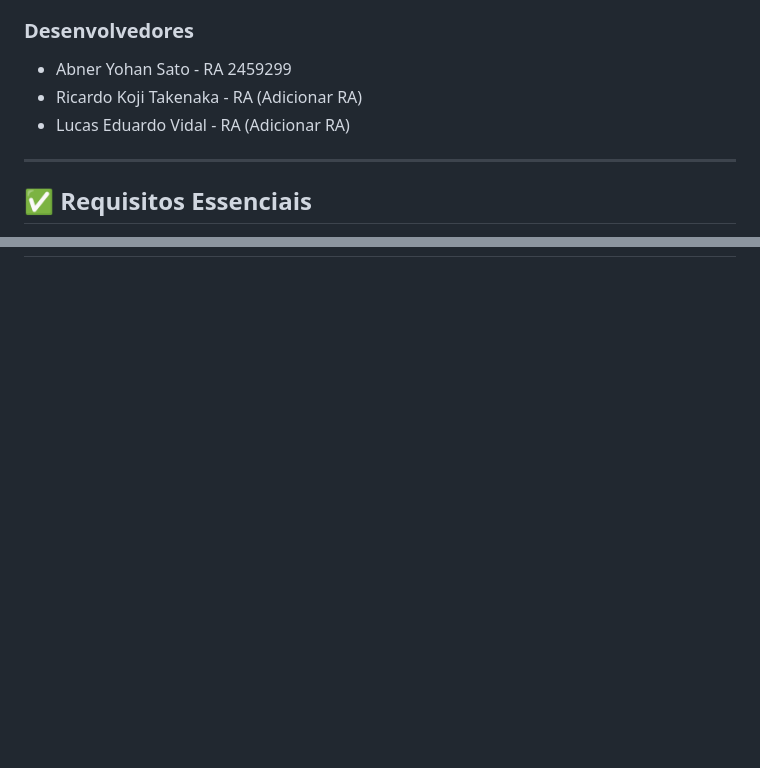
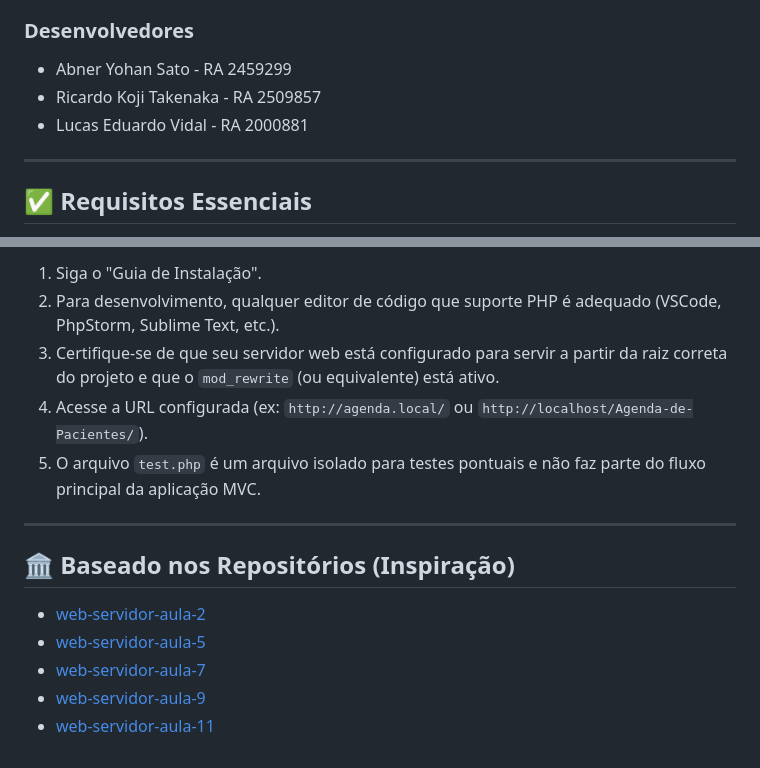
Before and after one commit to SatoYohan/Agenda-de-Pacientes, a Markdown page: README.md, 2 parts joined by grey strips. Rendered like a GitHub page; blank space fills up the shorter version.

```diff
--- a/README.md
+++ b/README.md
@@ -4,8 +4,8 @@ Sistema de agendamento de pacientes desenvolvido em PHP, seguindo o padrão MVC,
 
 ### Desenvolvedores
 - Abner Yohan Sato - RA 2459299
-- Ricardo Koji Takenaka - RA (Adicionar RA)
-- Lucas Eduardo Vidal - RA (Adicionar RA)
+- Ricardo Koji Takenaka - RA 2509857
+- Lucas Eduardo Vidal - RA 2000881
 
 ---
 
@@ -172,0 +239,15 @@ Após a configuração, acesse o sistema pelo navegador:
+1.  Siga o "Guia de Instalação".
+2.  Para desenvolvimento, qualquer editor de código que suporte PHP é adequado (VSCode, PhpStorm, Sublime Text, etc.).
+3.  Certifique-se de que seu servidor web está configurado para servir a partir da raiz correta do projeto e que o `mod_rewrite` (ou equivalente) está ativo.
+4.  Acesse a URL configurada (ex: `http://agenda.local/` ou `http://localhost/Agenda-de-Pacientes/`).
+5.  O arquivo `test.php` é um arquivo isolado para testes pontuais e não faz parte do fluxo principal da aplicação MVC.
+
+---
+
+## 🏛️ Baseado nos Repositórios (Inspiração)
+
+- [web-servidor-aula-2](https://github.com/drantunes/web-servidor-aula-2)
+- [web-servidor-aula-5](https://github.com/drantunes/web-servidor-aula-5)
+- [web-servidor-aula-7](https://github.com/drantunes/web-servidor-aula-7)
+- [web-servidor-aula-9](https://github.com/drantunes/web-servidor-aula-9)
+- [web-servidor-aula-11](https://github.com/drantunes/web-servidor-aula-11)
```
Also changed, not shown: other parts of README.md (+66 -0 lines).
